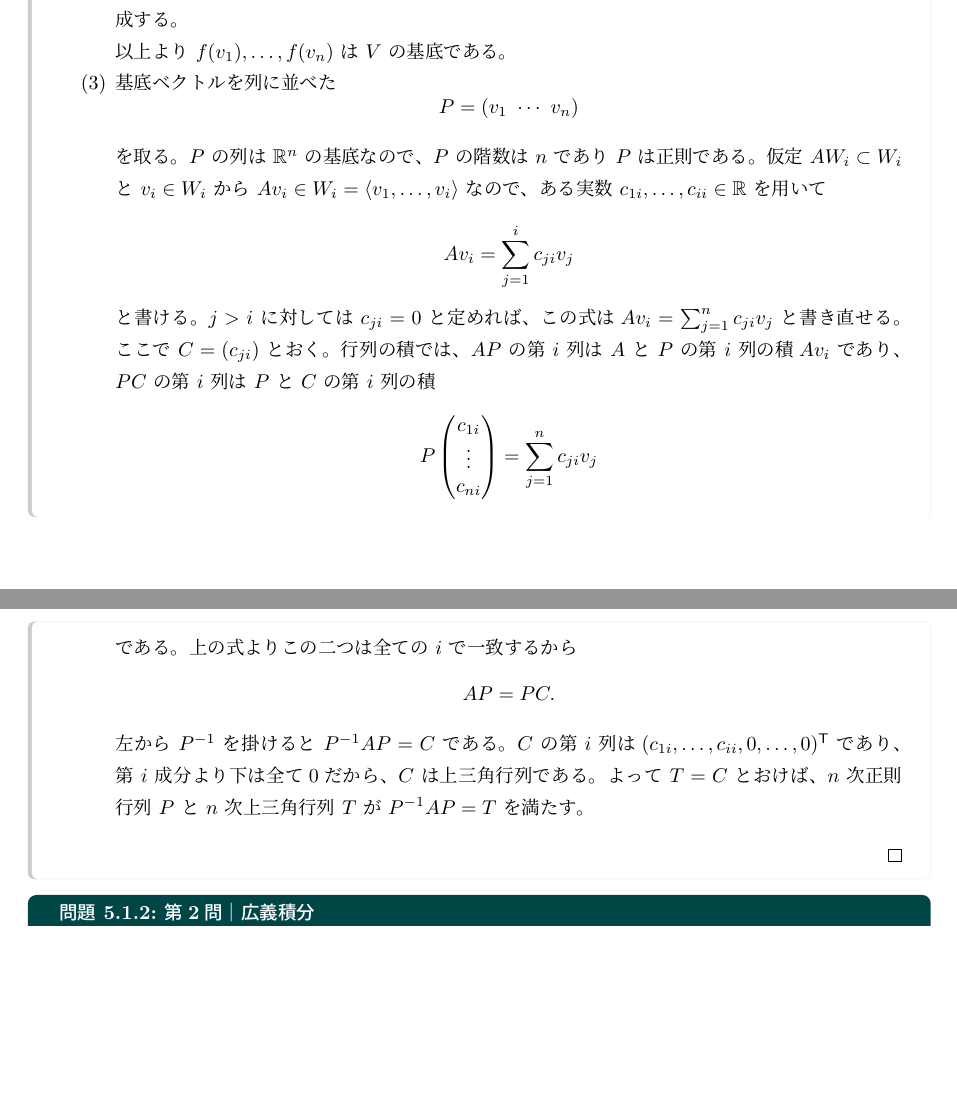
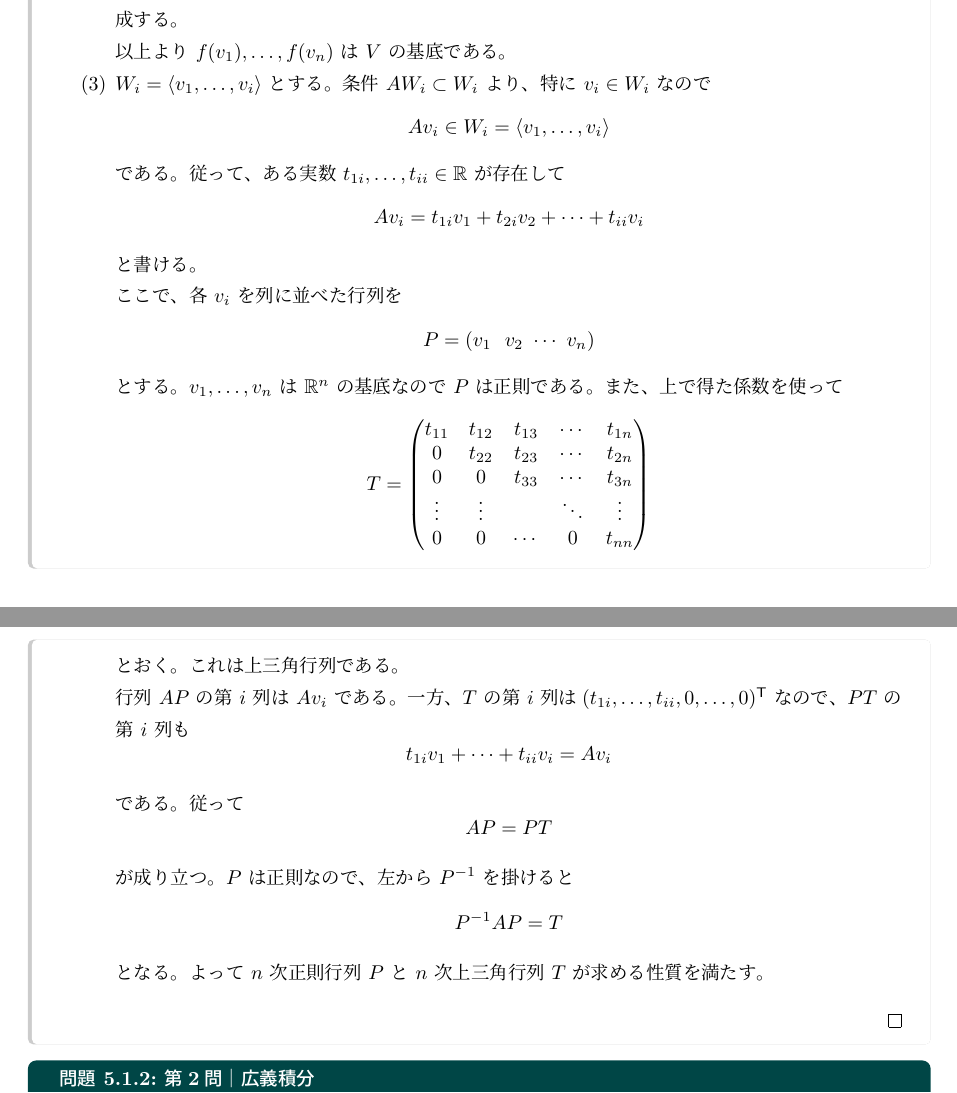
Before and after one commit to a1t2s2u2/insi, a LaTeX document (tex/main.tex, which reads tex/main/2015.tex): two parts of pages 64 and 65 of 115, joined at a grey line, cut so that both start at the same text, the shorter picture padded with empty space. Compiled offline with upLaTeX and dvipdfmx.

Commit message:
refactor: 上三角化の証明で T を先に書き下す
2015年度 第1問 (3) は、係数を c_{ji} と置いてから
「j>i では c_{ji}=0 と定めれば」と一段挟み、C が上三角であることを
最後に確認して T=C とおく流れだった。上三角性が後出しになっていた。

係数を t_{ji} とし、T を最初から上三角行列として成分ごと書き下す形に変えた。
これで「j>i を 0 で埋める」段が不要になり、ゼロの位置が目で見えるので
なぜ上三角になるのかも同時に伝わる。あとは AP と PT の第 i 列が
どちらも Av_i である、で終わる。

span は問題文と解答 (1) で使っている ⟨·⟩ に統一した。

```diff
--- a/tex/main/2015.tex
+++ b/tex/main/2015.tex
@@ -73,32 +73,48 @@ $f(v_1),\ldots,f(v_n)$ は $V$ を生成する。
 
 以上より $f(v_1),\ldots,f(v_n)$ は $V$ の基底である。
 
-\item[(3)] 基底ベクトルを列に並べた
-\[
-P=(v_1\ \cdots\ v_n)
-\]
-を取る。$P$ の列は $\R^n$ の基底なので、$P$ の階数は $n$ であり $P$ は正則である。
-仮定 $AW_i\subset W_i$ と $v_i\in W_i$ から $Av_i\in W_i=\langle v_1,\ldots,v_i\rangle$ なので、
-ある実数 $c_{1i},\ldots,c_{ii}\in\R$ を用いて
-\[
-Av_i=\sum_{j=1}^i c_{ji}v_j
-\]
-と書ける。$j>i$ に対しては $c_{ji}=0$ と定めれば、この式は
-$Av_i=\sum_{j=1}^n c_{ji}v_j$ と書き直せる。
-ここで $C=(c_{ji})$ とおく。行列の積では、$AP$ の第 $i$ 列は $A$ と $P$ の第 $i$ 列の積
-$Av_i$ であり、$PC$ の第 $i$ 列は $P$ と $C$ の第 $i$ 列の積
-\[
-P\begin{pmatrix}c_{1i}\\\vdots\\c_{ni}\end{pmatrix}
-=\sum_{j=1}^n c_{ji}v_j
-\]
-である。上の式よりこの二つは全ての $i$ で一致するから
-\[
-AP=PC.
-\]
-左から $P^{-1}$ を掛けると $P^{-1}AP=C$ である。$C$ の第 $i$ 列は
-$(c_{1i},\ldots,c_{ii},0,\ldots,0)^{\mathsf T}$ であり、
-第 $i$ 成分より下は全て0だから、$C$ は上三角行列である。
-よって $T=C$ とおけば、$n$ 次正則行列 $P$ と $n$ 次上三角行列 $T$ が $P^{-1}AP=T$ を満たす。
+\item[(3)] $W_i=\langle v_1,\ldots,v_i\rangle$ とする。条件 $AW_i\subset W_i$ より、
+特に $v_i\in W_i$ なので
+\[
+Av_i\in W_i=\langle v_1,\ldots,v_i\rangle
+\]
+である。従って、ある実数 $t_{1i},\ldots,t_{ii}\in\R$ が存在して
+\[
+Av_i=t_{1i}v_1+t_{2i}v_2+\cdots+t_{ii}v_i
+\]
+と書ける。
+
+ここで、各 $v_i$ を列に並べた行列を
+\[
+P=(v_1\ \ v_2\ \cdots\ v_n)
+\]
+とする。$v_1,\ldots,v_n$ は $\R^n$ の基底なので $P$ は正則である。
+また、上で得た係数を使って
+\[
+T=\begin{pmatrix}
+t_{11}&t_{12}&t_{13}&\cdots&t_{1n}\\
+0&t_{22}&t_{23}&\cdots&t_{2n}\\
+0&0&t_{33}&\cdots&t_{3n}\\
+\vdots&\vdots&&\ddots&\vdots\\
+0&0&\cdots&0&t_{nn}
+\end{pmatrix}
+\]
+とおく。これは上三角行列である。
+
+行列 $AP$ の第 $i$ 列は $Av_i$ である。一方、$T$ の第 $i$ 列は
+$(t_{1i},\ldots,t_{ii},0,\ldots,0)^{\mathsf T}$ なので、$PT$ の第 $i$ 列も
+\[
+t_{1i}v_1+\cdots+t_{ii}v_i=Av_i
+\]
+である。従って
+\[
+AP=PT
+\]
+が成り立つ。$P$ は正則なので、左から $P^{-1}$ を掛けると
+\[
+P^{-1}AP=T
+\]
+となる。よって $n$ 次正則行列 $P$ と $n$ 次上三角行列 $T$ が求める性質を満たす。
 \end{enumerate}
 \end{proof}
 
```
